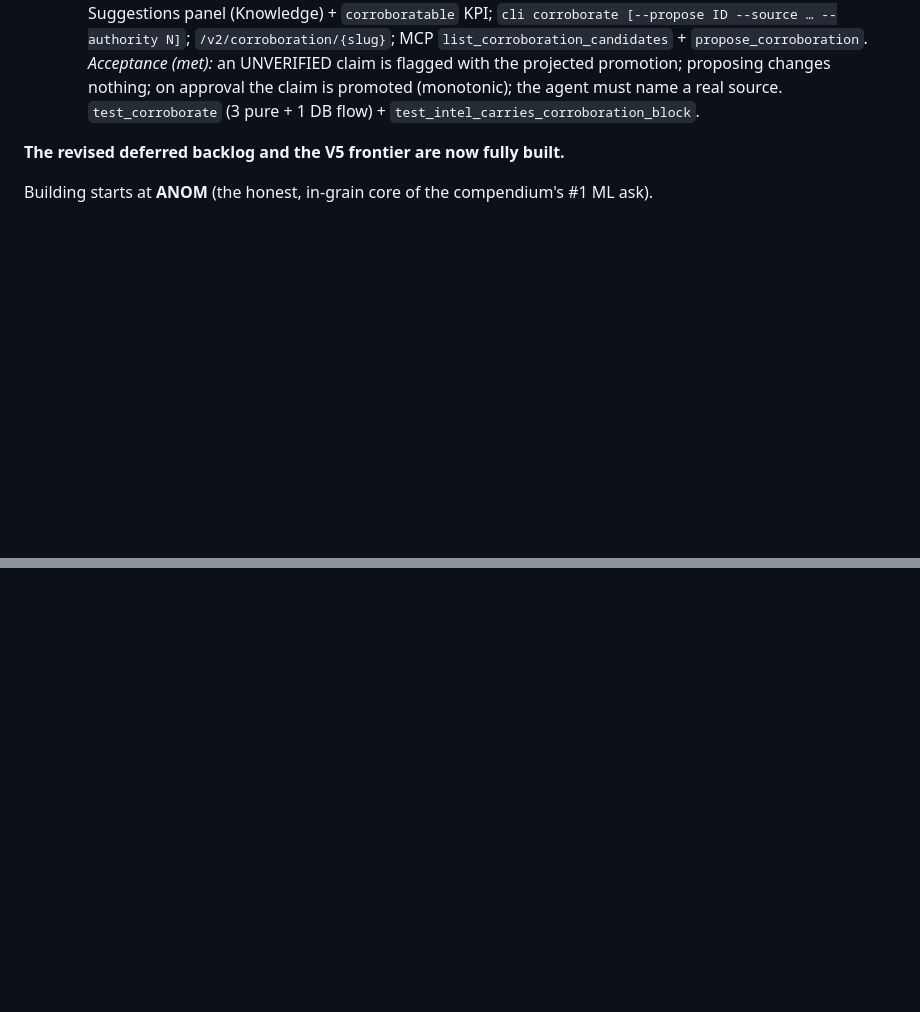
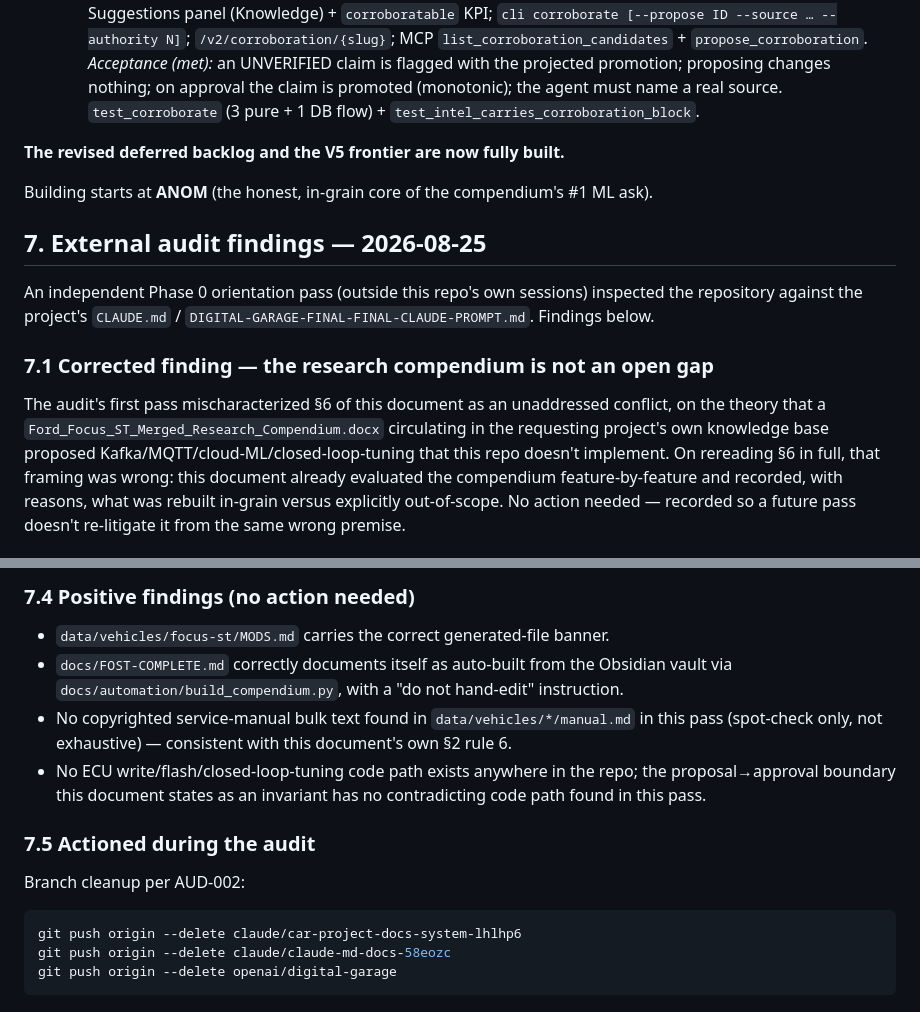
Before and after one commit to 2smok3d/focus-st, a Markdown page: digital-garage/docs/BUILD-PLAN.md, 2 parts joined by grey strips. Rendered like a GitHub page; blank space fills up the shorter version.

Commit message:
docs: append external Phase 0 audit findings (§7)

````diff
--- a/digital-garage/docs/BUILD-PLAN.md
+++ b/digital-garage/docs/BUILD-PLAN.md
@@ -334,3 +334,22 @@ out-of-scope **with the reason**, not silently dropped.
 **The revised deferred backlog and the V5 frontier are now fully built.**
 
 Building starts at **ANOM** (the honest, in-grain core of the compendium's #1 ML ask).
+
+
+## 7. External audit findings — 2026-08-25
+
+An independent Phase 0 orientation pass (outside this repo's own sessions)
+inspected the repository against the project's `CLAUDE.md` /
+`DIGITAL-GARAGE-FINAL-FINAL-CLAUDE-PROMPT.md`. Findings below.
+
+### 7.1 Corrected finding — the research compendium is not an open gap
+
+The audit's first pass mischaracterized §6 of this document as an unaddressed
+conflict, on the theory that a `Ford_Focus_ST_Merged_Research_Compendium.docx`
+circulating in the requesting project's own knowledge base proposed
+Kafka/MQTT/cloud-ML/closed-loop-tuning that this repo doesn't implement. On
+rereading §6 in full, that framing was wrong: this document already evaluated
+the compendium feature-by-feature and recorded, with reasons, what was
+rebuilt in-grain versus explicitly out-of-scope. No action needed — recorded
+so a future pass doesn't re-litigate it from the same wrong premise.
+
@@ -336,0 +376,22 @@ Building starts at **ANOM** (the honest, in-grain core of the compendium's #1 ML
+### 7.4 Positive findings (no action needed)
+
+- `data/vehicles/focus-st/MODS.md` carries the correct generated-file banner.
+- `docs/FOST-COMPLETE.md` correctly documents itself as auto-built from the
+  Obsidian vault via `docs/automation/build_compendium.py`, with a "do not
+  hand-edit" instruction.
+- No copyrighted service-manual bulk text found in `data/vehicles/*/manual.md`
+  in this pass (spot-check only, not exhaustive) — consistent with this
+  document's own §2 rule 6.
+- No ECU write/flash/closed-loop-tuning code path exists anywhere in the repo;
+  the proposal→approval boundary this document states as an invariant has no
+  contradicting code path found in this pass.
+
+### 7.5 Actioned during the audit
+
+Branch cleanup per AUD-002:
+
+```bash
+git push origin --delete claude/car-project-docs-system-lhlhp6
+git push origin --delete claude/claude-md-docs-58eozc
+git push origin --delete openai/digital-garage
+```
````
Also changed, not shown: other parts of digital-garage/docs/BUILD-PLAN.md (+20 -0 lines).
